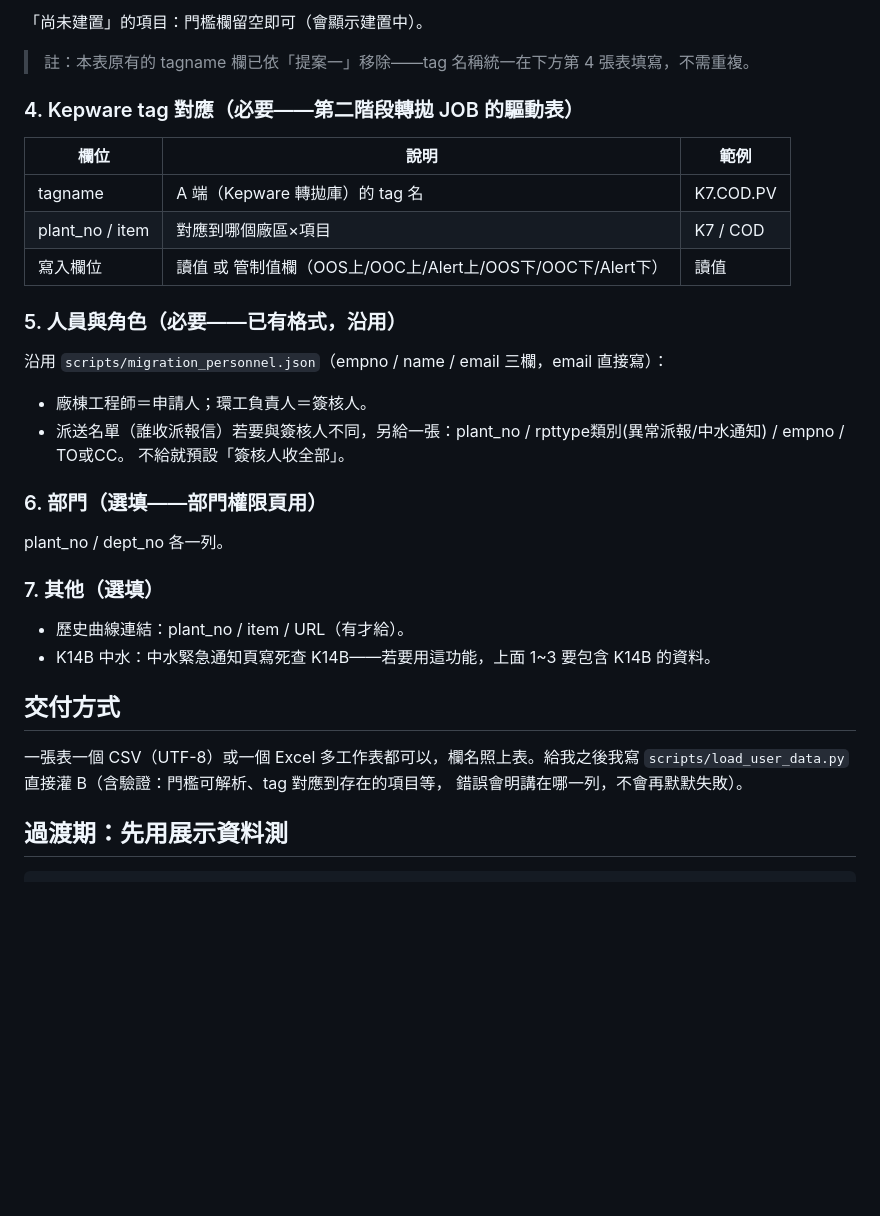
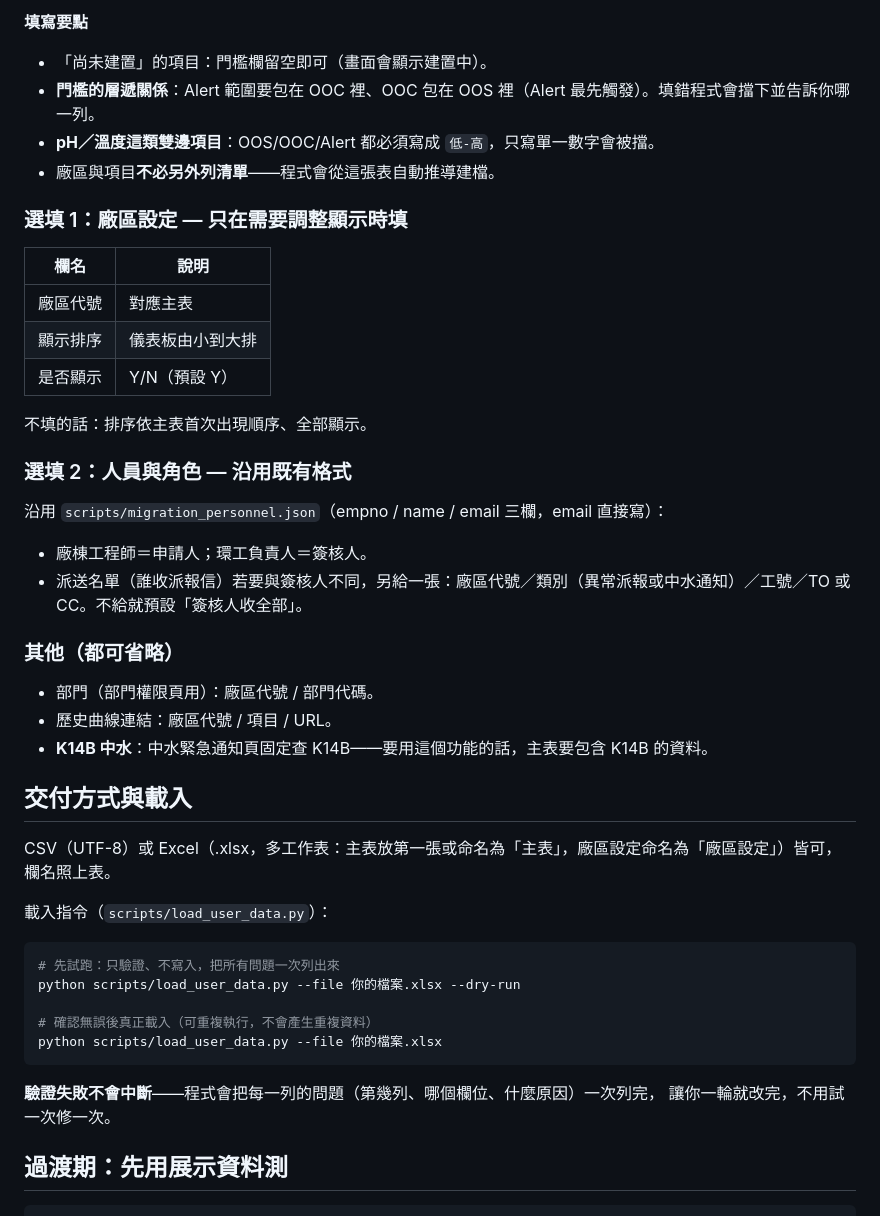
Before and after one commit to channian/VOC_Python_Rebuild, a Markdown page: docs/新資料建置需求.md, the part around one of its changes. Drawn GitHub-style; blank space fills up the shorter version.

````diff
--- a/docs/新資料建置需求.md
+++ b/docs/新資料建置需求.md
@@ -63,31 +60,43 @@
 
-「尚未建置」的項目：門檻欄留空即可（會顯示建置中）。
-> 註：本表原有的 tagname 欄已依「提案一」移除——tag 名稱統一在下方第 4 張表填寫，不需重複。
+**填寫要點**
+- 「尚未建置」的項目：門檻欄留空即可（畫面會顯示建置中）。
+- **門檻的層遞關係**：Alert 範圍要包在 OOC 裡、OOC 包在 OOS 裡（Alert 最先觸發）。填錯程式會擋下並告訴你哪一列。
+- **pH／溫度這類雙邊項目**：OOS/OOC/Alert 都必須寫成 `低-高`，只寫單一數字會被擋。
+- 廠區與項目**不必另外列清單**——程式會從這張表自動推導建檔。
 
-### 4. Kepware tag 對應（必要——第二階段轉拋 JOB 的驅動表）
-| 欄位 | 說明 | 範例 |
-|---|---|---|
-| tagname | A 端（Kepware 轉拋庫）的 tag 名 | K7.COD.PV |
-| plant_no / item | 對應到哪個廠區×項目 | K7 / COD |
-| 寫入欄位 | 讀值 或 管制值欄（OOS上/OOC上/Alert上/OOS下/OOC下/Alert下）| 讀值 |
+### 選填 1：廠區設定 — 只在需要調整顯示時填
+| 欄名 | 說明 |
+|---|---|
+| 廠區代號 | 對應主表 |
+| 顯示排序 | 儀表板由小到大排 |
+| 是否顯示 | Y/N（預設 Y）|
 
-### 5. 人員與角色（必要——已有格式，沿用）
+不填的話：排序依主表首次出現順序、全部顯示。
+
+### 選填 2：人員與角色 — 沿用既有格式
 沿用 `scripts/migration_personnel.json`（empno / name / email 三欄，email 直接寫）：
 - 廠棟工程師＝申請人；環工負責人＝簽核人。
-- 派送名單（誰收派報信）若要與簽核人不同，另給一張：plant_no / rpttype類別(異常派報/中水通知) / empno / TO或CC。
-  不給就預設「簽核人收全部」。
+- 派送名單（誰收派報信）若要與簽核人不同，另給一張：廠區代號／類別（異常派報或中水通知）／工號／TO 或 CC。不給就預設「簽核人收全部」。
 
-### 6. 部門（選填——部門權限頁用）
-plant_no / dept_no 各一列。
+### 其他（都可省略）
+- 部門（部門權限頁用）：廠區代號 / 部門代碼。
+- 歷史曲線連結：廠區代號 / 項目 / URL。
+- **K14B 中水**：中水緊急通知頁固定查 K14B——要用這個功能的話，主表要包含 K14B 的資料。
 
-### 7. 其他（選填）
-- 歷史曲線連結：plant_no / item / URL（有才給）。
-- K14B 中水：中水緊急通知頁寫死查 K14B——若要用這功能，上面 1~3 要包含 K14B 的資料。
+## 交付方式與載入
 
-## 交付方式
-一張表一個 CSV（UTF-8）或一個 Excel 多工作表都可以，欄名照上表。給我之後我寫
-`scripts/load_user_data.py` 直接灌 B（含驗證：門檻可解析、tag 對應到存在的項目等，
-錯誤會明講在哪一列，不會再默默失敗）。
+CSV（UTF-8）或 Excel（.xlsx，多工作表：主表放第一張或命名為「主表」，廠區設定命名為「廠區設定」）皆可，欄名照上表。
+
+載入指令（`scripts/load_user_data.py`）：
+```bash
+# 先試跑：只驗證、不寫入，把所有問題一次列出來
+python scripts/load_user_data.py --file 你的檔案.xlsx --dry-run
+
+# 確認無誤後真正載入（可重複執行，不會產生重複資料）
+python scripts/load_user_data.py --file 你的檔案.xlsx
+```
+**驗證失敗不會中斷**——程式會把每一列的問題（第幾列、哪個欄位、什麼原因）一次列完，
+讓你一輪就改完，不用試一次修一次。
 
 ## 過渡期：先用展示資料測
 ```bash
````
Also changed, not shown: other parts of docs/新資料建置需求.md (+28 -31 lines).
